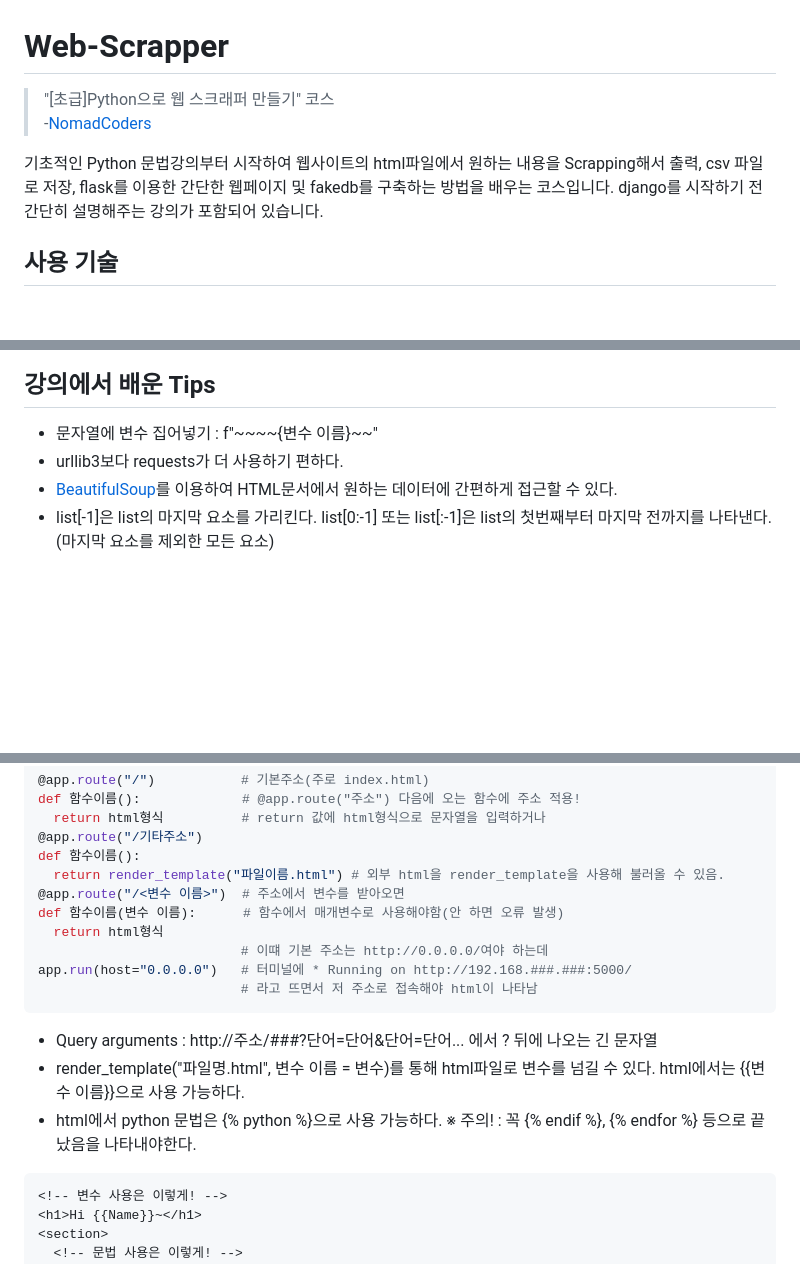
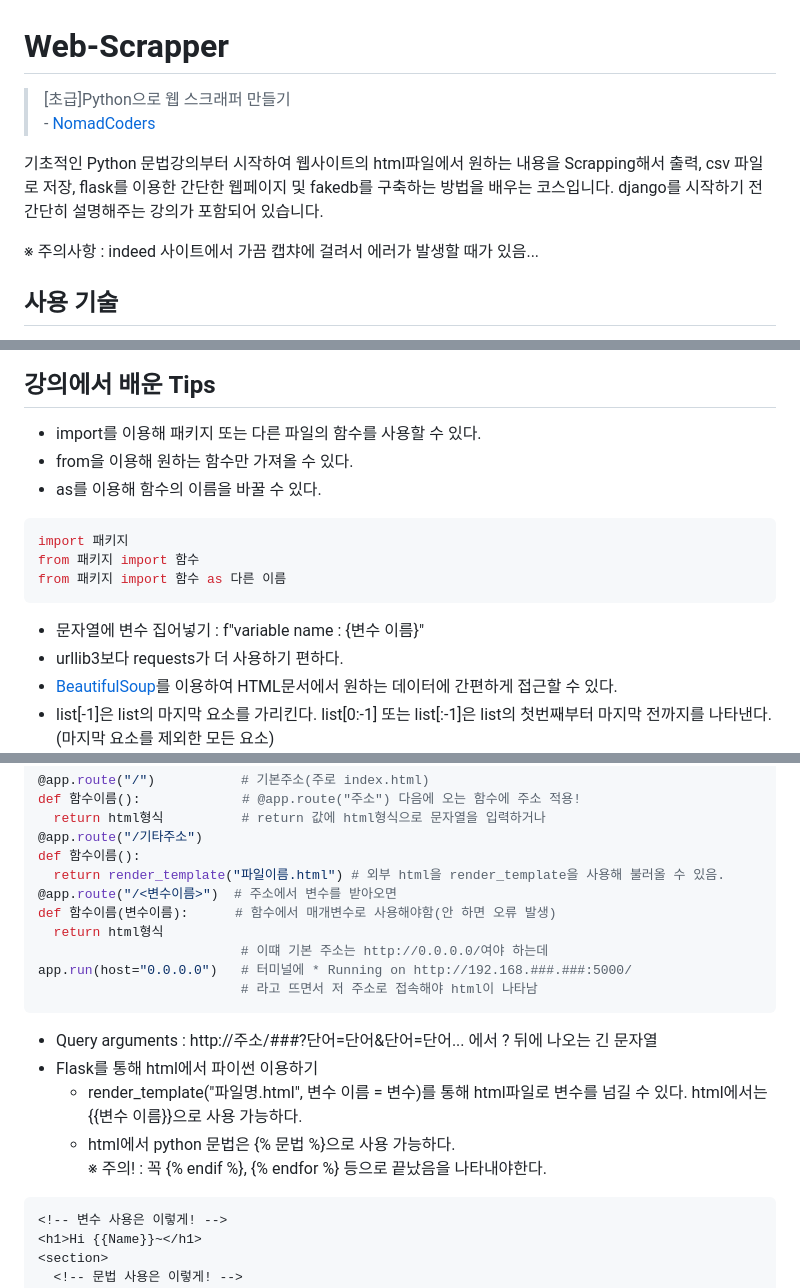
Before and after one commit to sdyoon94/Web-Scrapper, a Markdown page: readme.md, 3 parts joined by grey strips. Drawn GitHub-style; blank space fills up the shorter version.

````diff
--- a/readme.md
+++ b/readme.md
@@ -1,8 +1,10 @@
 # Web-Scrapper
 
-> "[초급]Python으로 웹 스크래퍼 만들기" 코스<br/> -[NomadCoders](https://www.nomadcoders.co)
+> [초급]Python으로 웹 스크래퍼 만들기<br/> - [NomadCoders](https://www.nomadcoders.co)
 
 기초적인 Python 문법강의부터 시작하여 웹사이트의 html파일에서 원하는 내용을 Scrapping해서 출력, csv 파일로 저장, flask를 이용한 간단한 웹페이지 및 fakedb를 구축하는 방법을 배우는 코스입니다. django를 시작하기 전 간단히 설명해주는 강의가 포함되어 있습니다.
+
+※ 주의사항 : indeed 사이트에서 가끔 캡챠에 걸려서 에러가 발생할 때가 있음...
 
 ## 사용 기술
 
@@ -28,7 +35,17 @@
 
 ## 강의에서 배운 Tips
 
-- 문자열에 변수 집어넣기 : f"~~~~{변수 이름}~~"
+- import를 이용해 패키지 또는 다른 파일의 함수를 사용할 수 있다.
+- from을 이용해 원하는 함수만 가져올 수 있다.
+- as를 이용해 함수의 이름을 바꿀 수 있다.
+
+```python
+import 패키지
+from 패키지 import 함수
+from 패키지 import 함수 as 다른 이름
+```
+
+- 문자열에 변수 집어넣기 : f"variable name : {변수 이름}"
 - urllib3보다 requests가 더 사용하기 편하다.
 - [BeautifulSoup](https://www.crummy.com/software/BeautifulSoup/bs4/doc/)를 이용하여 HTML문서에서 원하는 데이터에 간편하게 접근할 수 있다.
 - list[-1]은 list의 마지막 요소를 가리킨다. list[0:-1] 또는 list[:-1]은 list의 첫번째부터 마지막 전까지를 나타낸다.(마지막 요소를 제외한 모든 요소)<br/>[]안의 -1은 'len(list)-1'로 추정된다.(개인적인 생각)
@@ -53,8 +70,8 @@ def 함수이름():             # @app.route("주소") 다음에 오는 함수
 @app.route("/기타주소")
 def 함수이름():
   return render_template("파일이름.html") # 외부 html을 render_template을 사용해 불러올 수 있음.
-@app.route("/<변수 이름>")  # 주소에서 변수를 받아오면
-def 함수이름(변수 이름):      # 함수에서 매개변수로 사용해야함(안 하면 오류 발생)
+@app.route("/<변수이름>")  # 주소에서 변수를 받아오면
+def 함수이름(변수이름):      # 함수에서 매개변수로 사용해야함(안 하면 오류 발생)
   return html형식
                           # 이떄 기본 주소는 http://0.0.0.0/여야 하는데
 app.run(host="0.0.0.0")   # 터미널에 * Running on http://192.168.###.###:5000/
@@ -62,8 +79,9 @@ app.run(host="0.0.0.0")   # 터미널에 * Running on http://192.168.###.###:500
 ```
 
 - Query arguments : http://주소/###?단어=단어&단어=단어... 에서 ? 뒤에 나오는 긴 문자열
-- render_template("파일명.html", 변수 이름 = 변수)를 통해 html파일로 변수를 넘길 수 있다. html에서는 {{변수 이름}}으로 사용 가능하다.
-- html에서 python 문법은 {% python %}으로 사용 가능하다. ※ 주의! : 꼭 {% endif %}, {% endfor %} 등으로 끝났음을 나타내야한다.
+- Flask를 통해 html에서 파이썬 이용하기
+  - render_template("파일명.html", 변수 이름 = 변수)를 통해 html파일로 변수를 넘길 수 있다. html에서는 {{변수 이름}}으로 사용 가능하다.
+  - html에서 python 문법은 {% 문법 %}으로 사용 가능하다.<br/>※ 주의! : 꼭 {% endif %}, {% endfor %} 등으로 끝났음을 나타내야한다.
 
 ```html
 <!-- 변수 사용은 이렇게! -->
````
Also changed, not shown: other parts of readme.md (+8 -3 lines), image/1.png (added), image/2.png (added), image/3.png (added), 6 other files.
